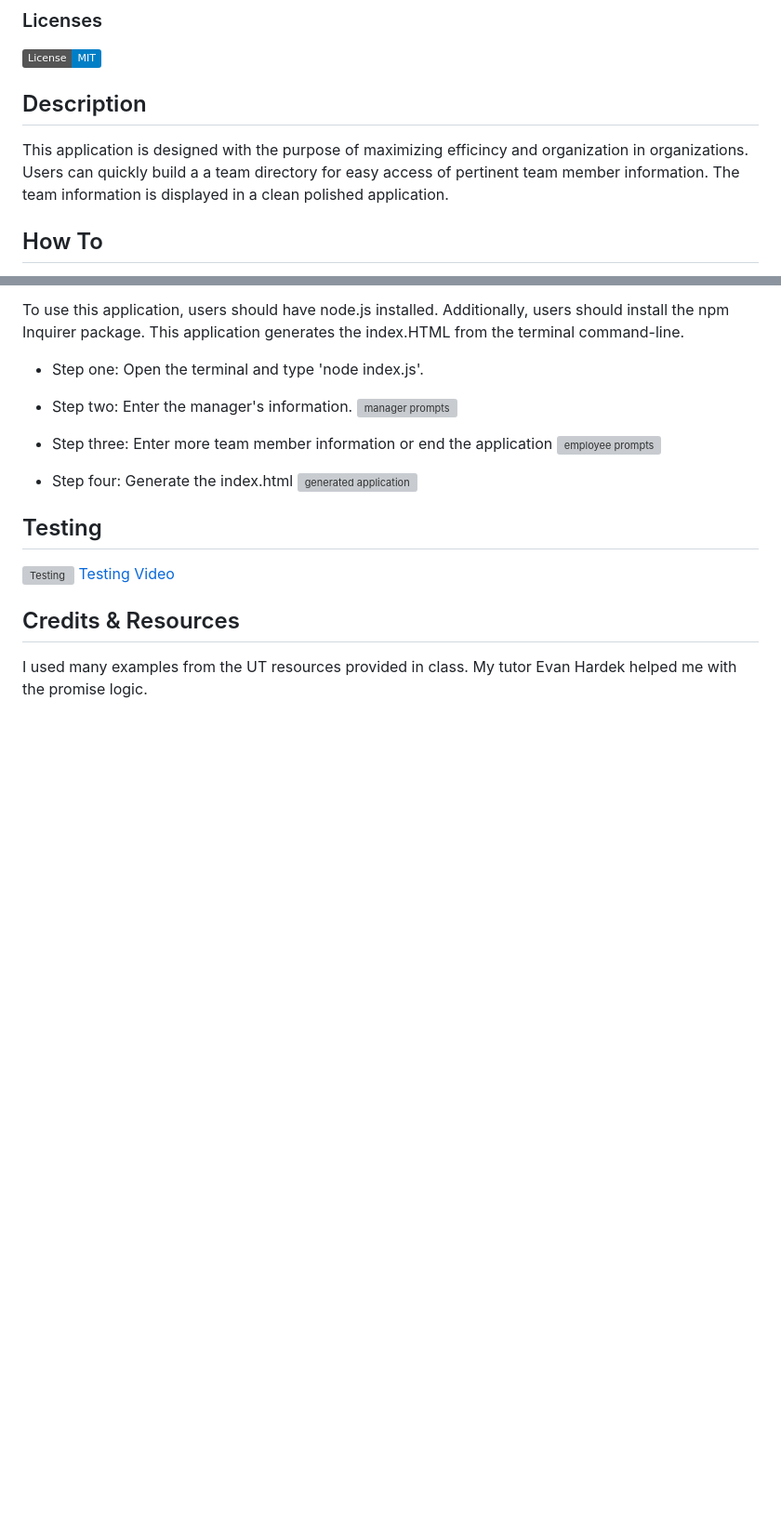
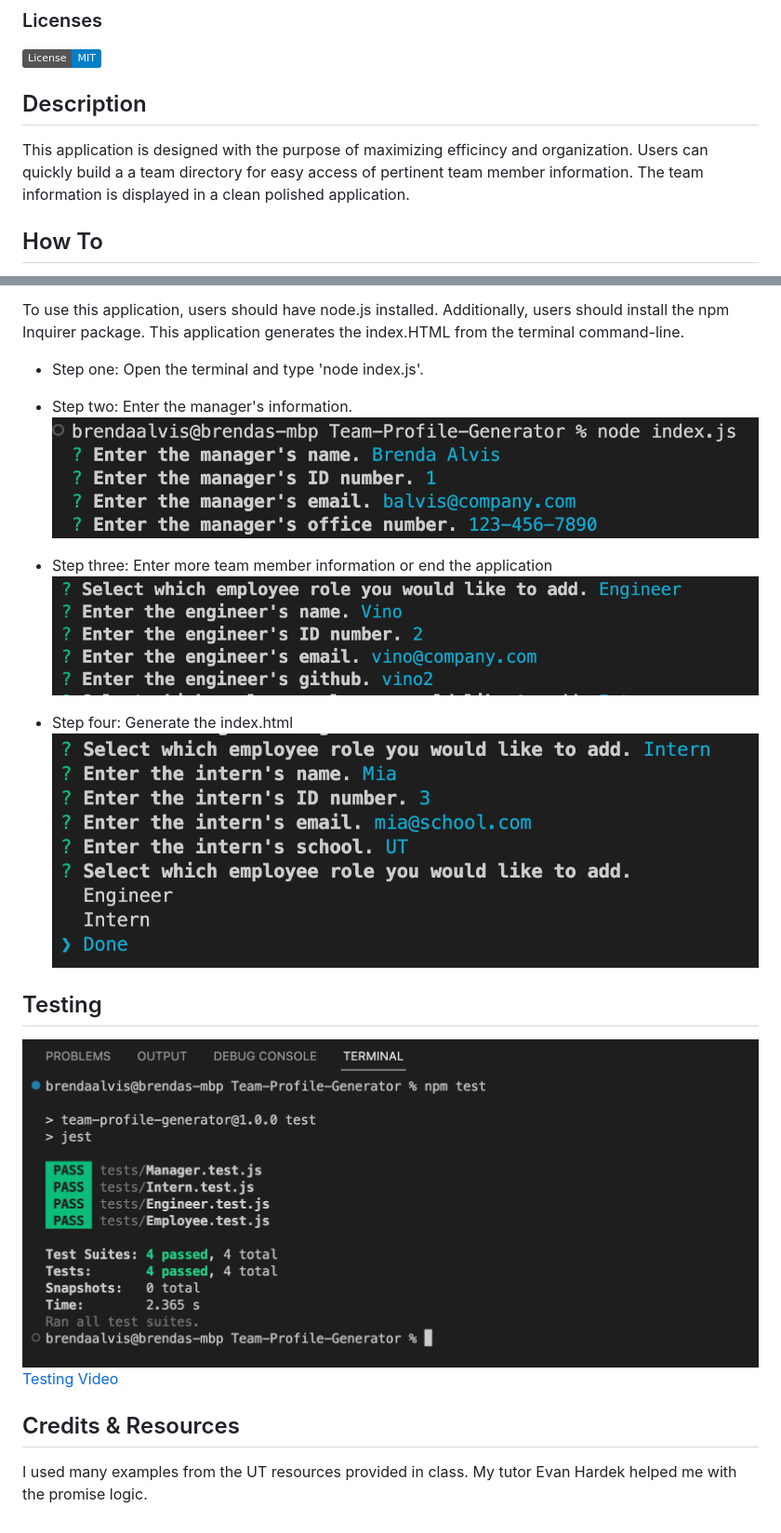
Before and after one commit to bralvis2/Team-Profile-Generator, a Markdown page: README.md, 2 parts joined by grey strips. Shown at 93% size. Drawn GitHub-style; pictures changed too: img/engineer.jpeg (added), img/intern.jpeg (added), img/manager.jpeg (added); badges without logos; blank space fills up the shorter version; grey boxes are pictures that could not be loaded.

```diff
--- a/README.md
+++ b/README.md
@@ -5,7 +5,7 @@
 
  ## Description
 
- This application is designed with the purpose of maximizing efficincy and organization in organizations. Users can quickly build a a team directory for easy access of pertinent team member information. The team information is displayed in a clean polished application.
+ This application is designed with the purpose of maximizing efficincy and organization. Users can quickly build a a team directory for easy access of pertinent team member information. The team information is displayed in a clean polished application.
 
  ## How To
 
@@ -16,17 +16,17 @@
  * Step one: Open the terminal and type 'node index.js'.
 
 * Step two: Enter the manager's information.
-![ manager prompts]()
+![ manager prompts](./img/manager.jpeg)
 
 * Step three: Enter more team member information or end the application
-![employee prompts]()
+![employee prompts](./img/engineer.jpeg)
 
 * Step four: Generate the index.html
-![generated application]()
+![generated application](./img/intern.jpeg)
 
 ## Testing
 
-![Testing](./img/testing-classes.gif?raw=true "Testing Classes")
+![Testing](./img/test.jpeg)
  [Testing Video](https://drive.google.com/file/d/1XsxZMISqmA0QOZrIB2lnAxgmiilRQQQI/view)
 
 
```
Also changed, not shown: other parts of README.md (+1 -1 lines), 2 other files.
